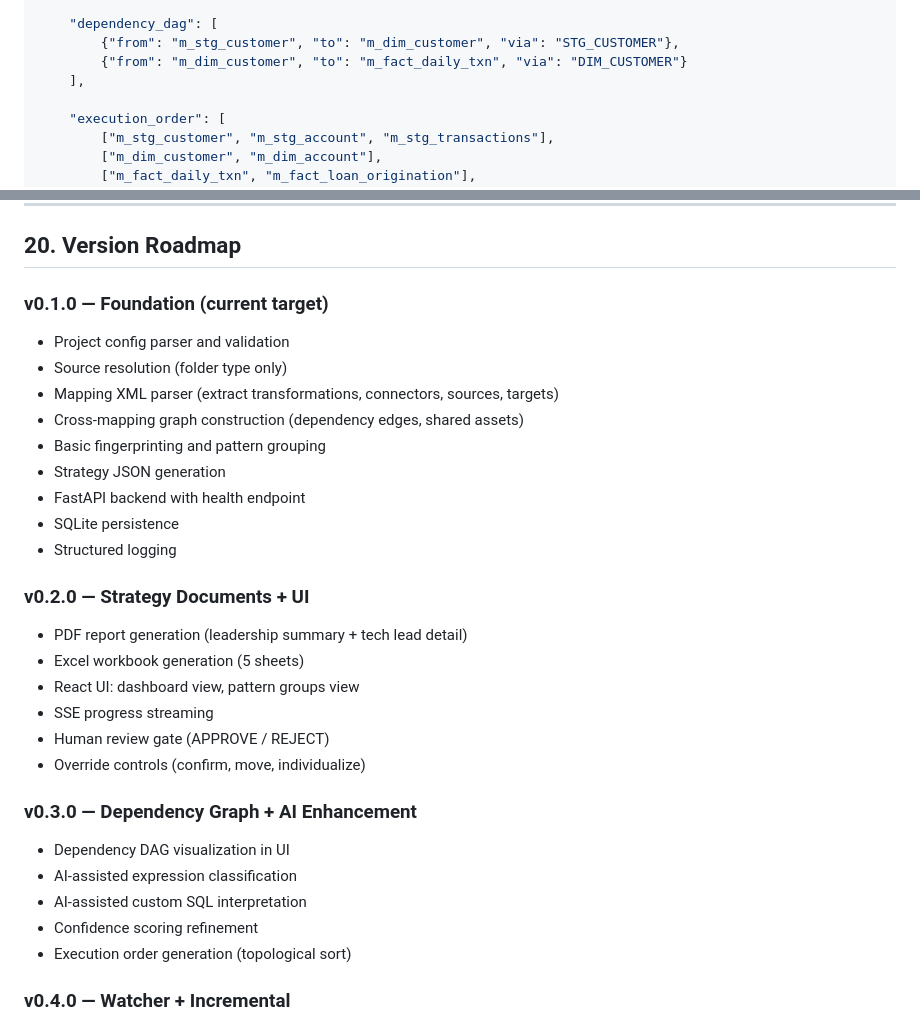
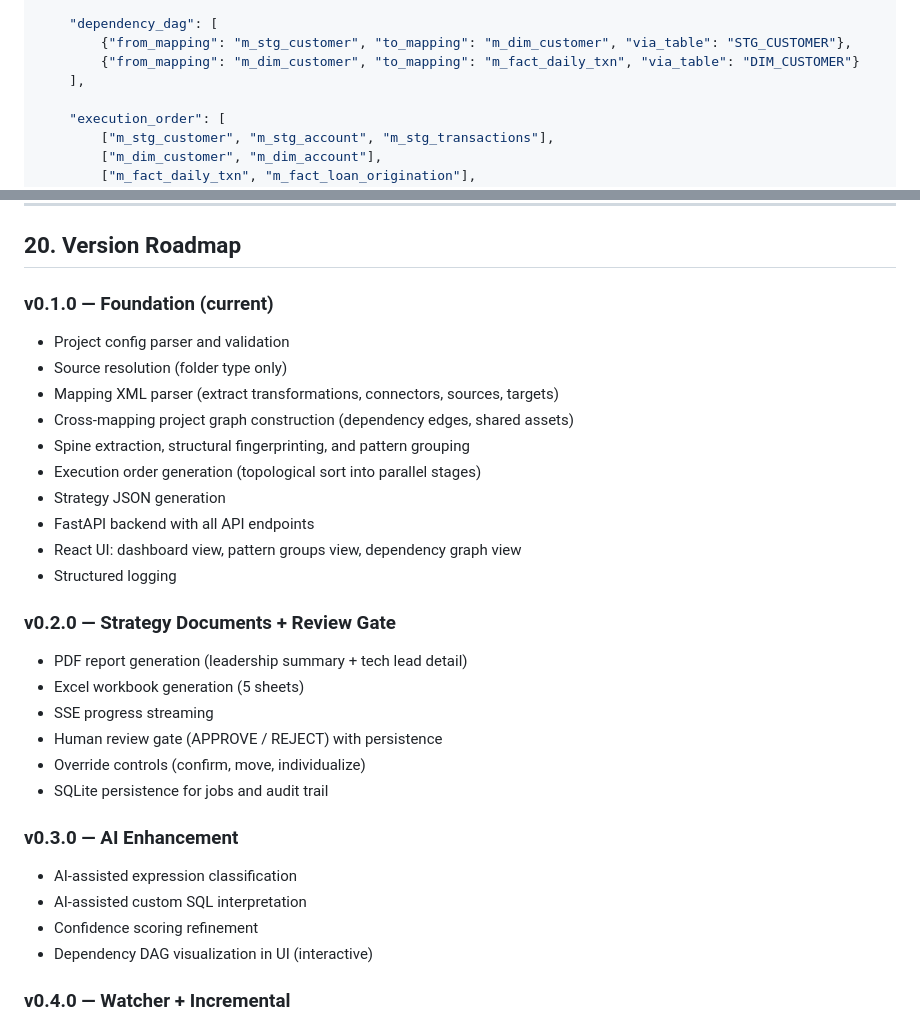
Before and after one commit to ad25343/InformaticaProjectAnalysis, a Markdown page: PRD.md, 2 parts joined by grey strips. GitHub-like rendering.

Commit message:
PRD clarity fixes: JSON schema, pipeline diagram, roadmap
- Section 10.3: dependency_dag fields corrected to match actual schema
  (from/to/via → from_mapping/to_mapping/via_table)
- Section 7: removed dangling pipe connectors between pipeline phases
- Section 20: roadmap updated to reflect what is actually built in
  v0.1.0 (UI, execution order, full API) vs v0.2.0 and v0.3.0

Co-Authored-By: Claude Sonnet 4.6 <noreply@anthropic.com>

```diff
--- a/PRD.md
+++ b/PRD.md
@@ -512,8 +510,8 @@ Machine-readable output describing the full analysis results.
     ],
 
     "dependency_dag": [
-        {"from": "m_stg_customer", "to": "m_dim_customer", "via": "STG_CUSTOMER"},
-        {"from": "m_dim_customer", "to": "m_fact_daily_txn", "via": "DIM_CUSTOMER"}
+        {"from_mapping": "m_stg_customer", "to_mapping": "m_dim_customer", "via_table": "STG_CUSTOMER"},
+        {"from_mapping": "m_dim_customer", "to_mapping": "m_fact_daily_txn", "via_table": "DIM_CUSTOMER"}
     ],
 
     "execution_order": [
@@ -748,34 +746,34 @@ Security is infrastructure, not a feature layer. See SECURITY.md for full detail
 
 ## 20. Version Roadmap
 
-### v0.1.0 — Foundation (current target)
+### v0.1.0 — Foundation (current)
 
 - Project config parser and validation
 - Source resolution (folder type only)
 - Mapping XML parser (extract transformations, connectors, sources, targets)
-- Cross-mapping graph construction (dependency edges, shared assets)
-- Basic fingerprinting and pattern grouping
+- Cross-mapping project graph construction (dependency edges, shared assets)
+- Spine extraction, structural fingerprinting, and pattern grouping
+- Execution order generation (topological sort into parallel stages)
 - Strategy JSON generation
-- FastAPI backend with health endpoint
-- SQLite persistence
+- FastAPI backend with all API endpoints
+- React UI: dashboard view, pattern groups view, dependency graph view
 - Structured logging
 
-### v0.2.0 — Strategy Documents + UI
+### v0.2.0 — Strategy Documents + Review Gate
 
 - PDF report generation (leadership summary + tech lead detail)
 - Excel workbook generation (5 sheets)
-- React UI: dashboard view, pattern groups view
 - SSE progress streaming
-- Human review gate (APPROVE / REJECT)
+- Human review gate (APPROVE / REJECT) with persistence
 - Override controls (confirm, move, individualize)
+- SQLite persistence for jobs and audit trail
 
-### v0.3.0 — Dependency Graph + AI Enhancement
+### v0.3.0 — AI Enhancement
 
-- Dependency DAG visualization in UI
 - AI-assisted expression classification
 - AI-assisted custom SQL interpretation
 - Confidence scoring refinement
-- Execution order generation (topological sort)
+- Dependency DAG visualization in UI (interactive)
 
 ### v0.4.0 — Watcher + Incremental
 
```
Also changed, not shown: other parts of PRD.md (+0 -2 lines).
